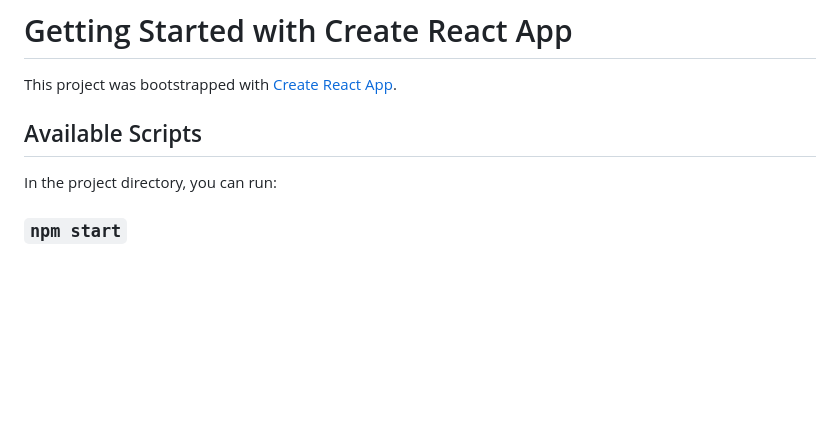
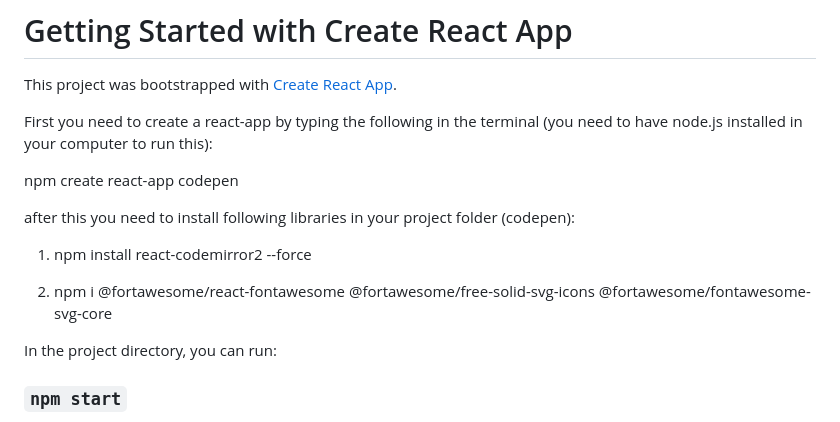
Before and after one commit to Khushit-Rathod/React-Codepen-Clone, a Markdown page: README.md, the part around the change. GitHub-like rendering; blank space fills up the shorter version.

```diff
--- a/README.md
+++ b/README.md
@@ -2,7 +2,15 @@
 
 This project was bootstrapped with [Create React App](https://github.com/facebook/create-react-app).
 
-## Available Scripts
+First you need to create a react-app by typing the following in the terminal (you need to have node.js installed in your computer to run this):
+
+npm create react-app codepen
+
+after this you need to install following libraries in your project folder (codepen):
+
+1. npm install react-codemirror2 --force
+
+2. npm i @fortawesome/react-fontawesome @fortawesome/free-solid-svg-icons @fortawesome/fontawesome-svg-core
 
 In the project directory, you can run:
 
```
